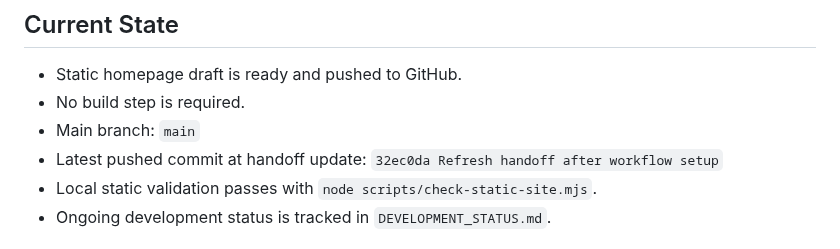
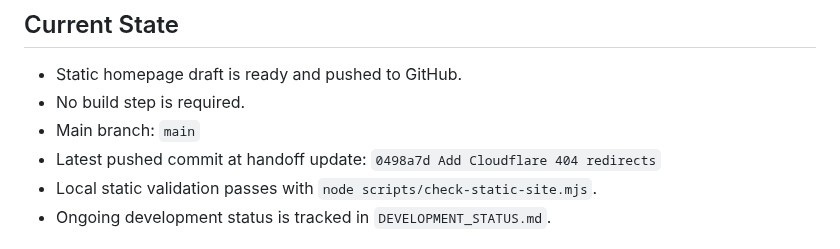
Before and after one commit to jjun96750/grantlabs-homepage-new, a Markdown page: CLAUDE_HANDOFF.md, the part around the change. Rendered like a GitHub page.

```diff
--- a/CLAUDE_HANDOFF.md
+++ b/CLAUDE_HANDOFF.md
@@ -12,7 +12,7 @@
 - Static homepage draft is ready and pushed to GitHub.
 - No build step is required.
 - Main branch: `main`
-- Latest pushed commit at handoff update: `32ec0da Refresh handoff after workflow setup`
+- Latest pushed commit at handoff update: `0498a7d Add Cloudflare 404 redirects`
 - Local static validation passes with `node scripts/check-static-site.mjs`.
 - Ongoing development status is tracked in `DEVELOPMENT_STATUS.md`.
 
```
Also changed, not shown: CHANGELOG.md (+1 -0 lines), DEVELOPMENT_STATUS.md (+1 -0 lines).
